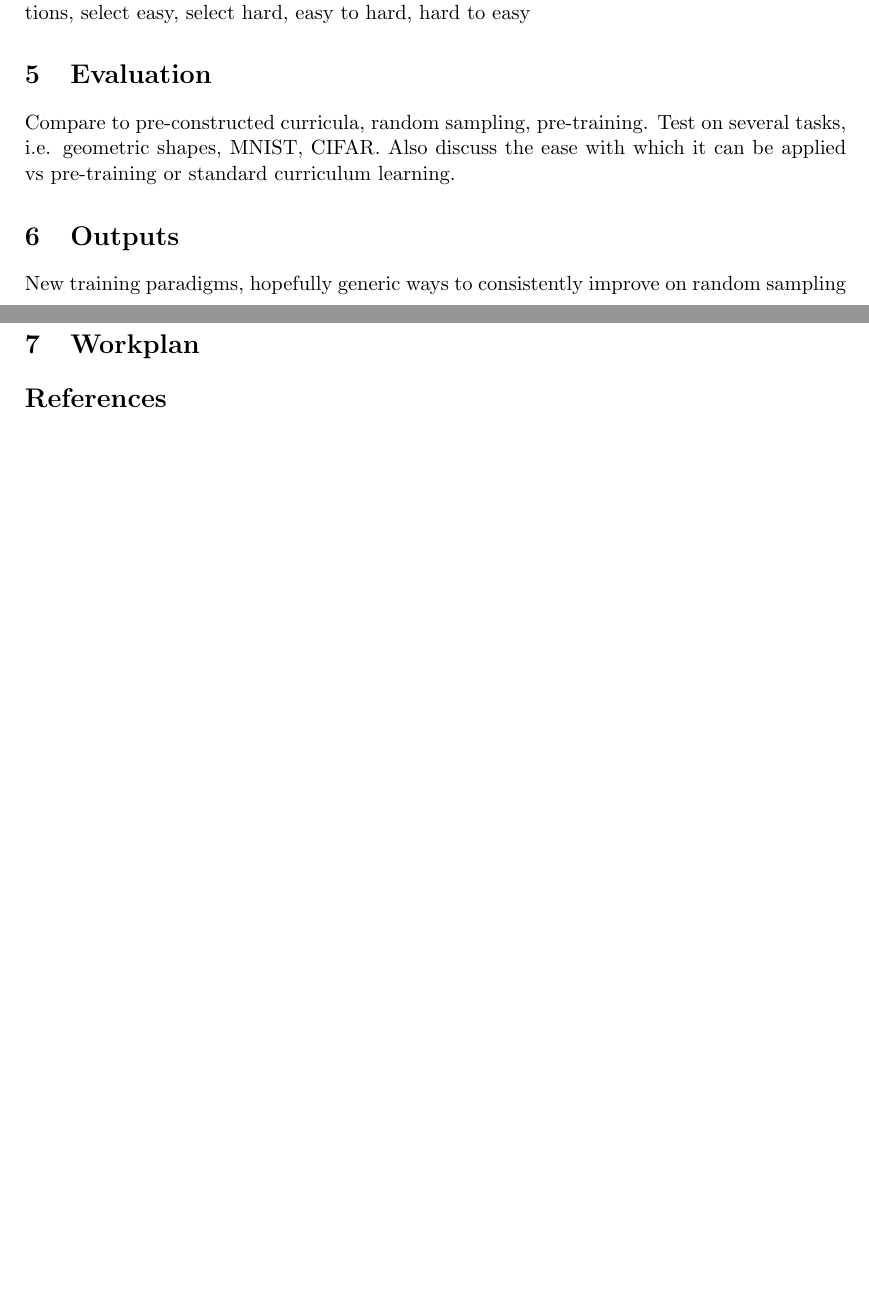
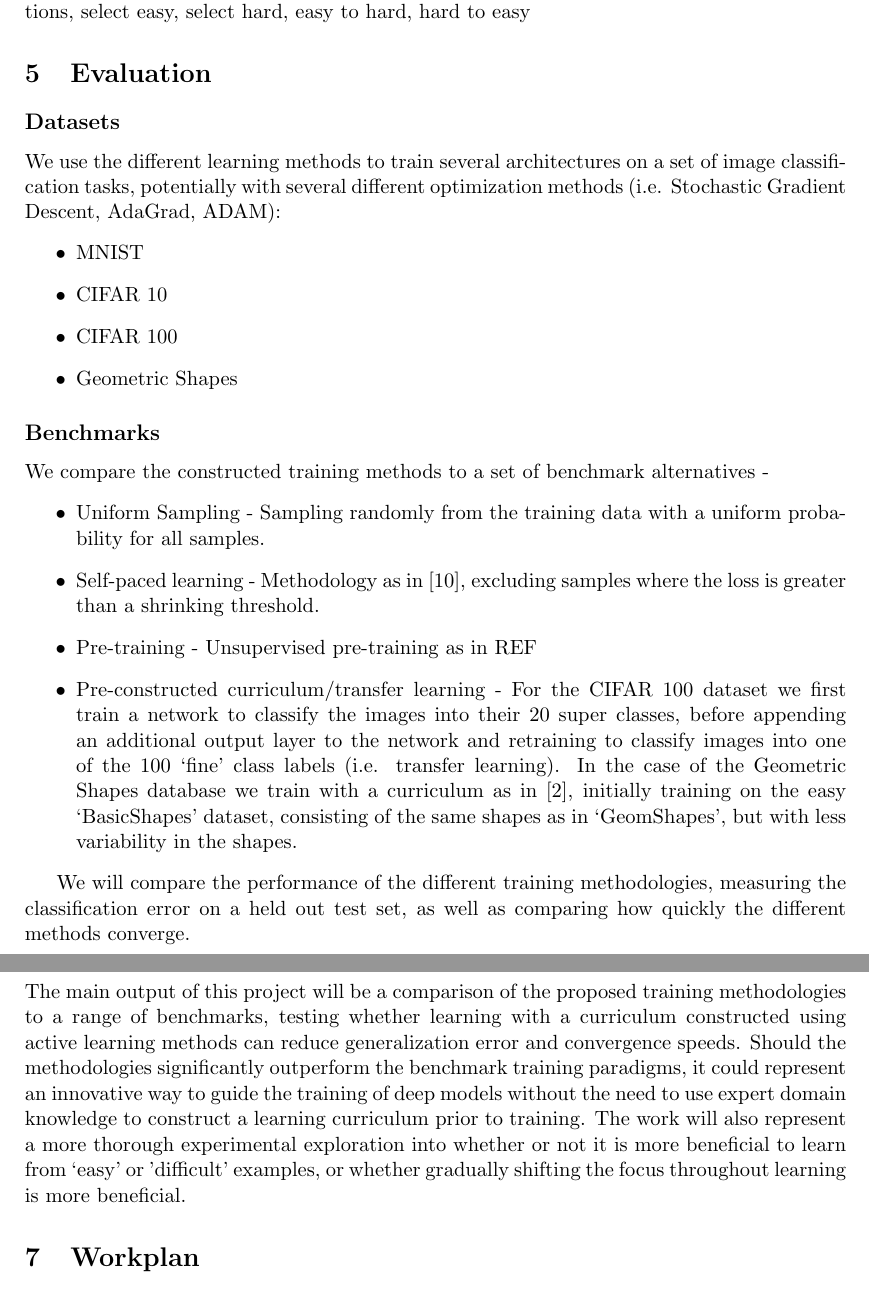
Before and after one commit to imcwilliam/Active_Learning, a LaTeX paper (Tex/IPP Paper.tex): two parts of pages 3 and 4 of 4 before the commit and two parts of pages 4 and 5 of 6 after it, joined at a grey line, cut so that both start at the same text, the shorter picture padded with empty space. The pictures show the PDF file Tex/IPP Paper.pdf that the author committed with the source.

Commit message:
Signed-off-by: Ian McWilliam <Ian McWilliam@Aberdeen.aberdeen-asset.com>

```diff
--- a/Tex/IPP Paper.tex
+++ b/Tex/IPP Paper.tex
@@ -13,5 +13,8 @@
 \date{}
 \maketitle
 
-\tableofcontents
+\begin{abstract}
+In this paper we propose a project researching how active learning methods can be used to automatically construct training curricula, with the aim being to test the hypothesis that training deep models with such `active curricula' can improve upon other training paradigms such as uniform random sampling, pre-training or traditional curriculum learning. The work will investigate a variety of methodologies for constructing a curriculum using active learning metrics, focusing on how the different training methods affect the performance of convolutional networks on a range of image classification tasks. The output of the project will hopefully be a set of novel ways to improve the training of deep models, as well as a more thorough exploration of the relationship between active and curriculum learning than currently exists in the literature.
+\end{abstract}
 
+\newpage
@@ -21,5 +21,4 @@ In this paper we propose a project researching how active learning methods can b
 
 \section{Introduction}
 
-\subsection{Active Learning}
-\textit{Active learning} refers to a learning paradigm wherein machine learning algorithms actively select, or `query', the samples from which it learns; in the case of deep learning this contrasts with the usual approach of randomly sampling labeled training samples. The motivation for active learning is that, by allowing it to intelligently select the samples from which it learns, the algorithm can achieve superior generalization performance from a smaller number of training samples than if the samples had been chosen randomly. In domains where unlabeled data is abundant but obtaining labels is expensive, active learning can be used to reduce the cost associated with training a deep model, as the active approach allows the designer to obtain labels only for the samples which will be most beneficial to learning.
+\subsection*{Active Learning}
@@ -27,0 +28 @@ There are a variety of methods by which the algorithm can query datapoints, howe
+\begin{itemize}
@@ -28,4 +35,6 @@ There are a variety of methods by which the algorithm can query datapoints, howe
 
-\subsection{Curriculum Learning}
+DISCUSS WORK OF COHN SHOWING IMPROVED GENERALIZATION PERFORMANCE
+
+\subsection*{Curriculum Learning}
 A related field is that of \textit{curriculum learning}, which explores how the learning process can be improved by presenting training samples to the algorithm in a meaningful order (with the order defining a `curriculum'), again in contrast to simply sampling randomly from a training set. Motivated by the way in which humans and animals learn, a curriculum generally begins with `easy' examples, before transitioning to more challenging ones, with the aim being to improve generalization performance and convergence speed. TALK ABOUT BENGIO PAPER ETC. It is interesting to note that, while similar, active and curriculum learning are somewhat opposed in their learning philosophies, with the former focusing on learning from uncertain/difficult samples and the latter focusing beginning with easy samples before continuing to more difficult ones.
 
@@ -34,3 +43,4 @@ Bengio et al \cite{Bengio 09} find a theoretical motivation for curriculum learn
 % Continuation methods are an approach for optimising non-convex functions, the general approach being to begin by solving a smooth, convex problem, then introducing less smooth versions of the problem. The similarity to curriculum learning can be seen if one considers the easier training examples used in the beginning of training to represent a smoother optimisation problem, which is then made more complex with more difficult examples.
 
 \section{Purpose}
+\subsection*{Curriculum Construction}
@@ -38,5 +47,5 @@ Bengio et al \cite{Bengio 09} find a theoretical motivation for curriculum learn
 One of the main difficulties with implementing curriculum learning is that the curriculum must be constructed prior to training, requiring some predefined measure of difficulty with which to order the training samples. In certain domains  there may be a natural ordering of difficulty, for example in the geometric shapes example in \cite{Bengio 09}, however in many tasks manually constructing a curriculum is not as straight forward. This motivates the development of methods to automatically construct learning curricula without requiring expert domain knowledge; in this paper we suggest that using active learning metrics may be used to automatically construct such curricula, potentially providing an efficient way to improve the training of deep learning algorithms.
 
-\subsection{Active Curricula}
+\subsection*{Active Curricula}
 Active learning methodologies generally involve calculating a measure of the algorithm's `uncertainty' in predicting the label of a given input sample. In the traditional active learning setting, the algorithm then queries the label of the sample(s) about which it has the most uncertainty and is then trained using the selected sample(s). An alternative approach is to view the uncertainty measure as a way of approximating the `difficulty' of a given input sample, which can then be used to construct a learning curriculum, which we term an `active curriculum'.
 
@@ -64,11 +81,28 @@ Compare to pre-constructed curricula, random sampling, pre-training.
-Test on several tasks, i.e. geometric shapes, MNIST, CIFAR.
-Also discuss the ease with which it can be applied vs pre-training or standard curriculum learning.
+\subsection*{Datasets}
+We use the different learning methods to train several architectures on a set of image classification tasks, potentially with several different optimization methods (i.e. Stochastic Gradient Descent, AdaGrad, ADAM):
+\begin{itemize}
+	\item MNIST
+	\item CIFAR 10
+	\item CIFAR 100
+	\item Geometric Shapes
+\end{itemize}
+\subsection*{Benchmarks}
+We compare the constructed training methods to a set of benchmark alternatives -
+\begin{itemize}
+	\item Uniform Sampling - Sampling randomly from the training data with a uniform probability for all samples.
+	\item Self-paced learning - Methodology as in \cite{Koller 2010}, excluding samples where the loss is greater than a shrinking threshold.
+	\item Pre-training - Unsupervised pre-training as in REF
+	\item Pre-constructed curriculum/transfer learning - For the CIFAR 100 dataset we first train a network to classify the images into their 20 super classes, before appending an additional output layer to the network and retraining to classify images into one of the 100 `fine' class labels (i.e. transfer learning). In the case of the Geometric Shapes database we train with a curriculum as in \cite{Bengio 09}, initially training on the easy `BasicShapes' dataset, consisting of the same shapes as in `GeomShapes', but with less variability in the shapes.
+\end{itemize}
+
+We will compare the performance of the different training methodologies, measuring the classification error on a held out test set, as well as comparing how quickly the different methods converge.
 
 \section{Outputs}
-New training paradigms, hopefully generic ways to consistently improve on random sampling
+The main output of this project will be a comparison of the proposed training methodologies to a range of benchmarks, testing whether learning with a curriculum constructed using active learning methods can reduce generalization error and convergence speeds. Should the methodologies significantly outperform the benchmark training paradigms, it could represent an innovative way to guide the training of deep models without the need to use expert domain knowledge to construct a learning curriculum prior to training. The work will also represent a more thorough experimental exploration into whether or not it is more beneficial to learn from `easy' or 'difficult' examples, or whether gradually shifting the focus throughout learning is more beneficial.
 
 \section{Workplan}
 
+\newpage
 
 \begin{thebibliography}{1}
 \bibitem{Allgower 1980}
```
Also changed, not shown: Papers/Active Bias.pdf (added), Papers/Learning What Data to Learn.pdf (added), Papers/The Difficulty of Training Deep Architecture and the Effect of Unsupervised Pre-Training.pdf (added), Tex/IPP Paper.pdf, Tex/IPP Paper.tex (50 more changed lines), 5 other files.
